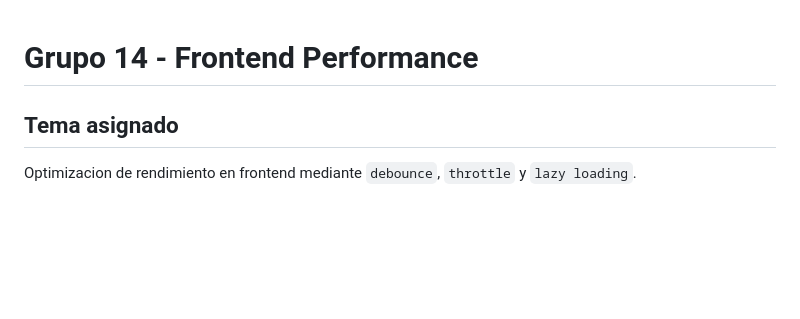
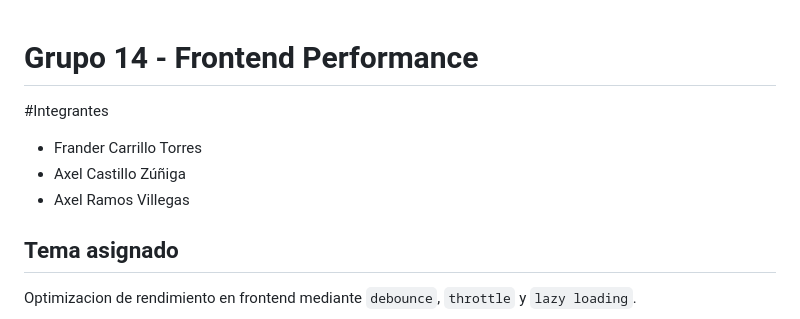
Before and after one commit to FranderCT/ejemplo-grupo-14, a Markdown page: README.md, the part around the change. Drawn GitHub-style; blank space fills up the shorter version.

```diff
--- a/README.md
+++ b/README.md
@@ -1,4 +1,8 @@
 # Grupo 14 - Frontend Performance
+#Integrantes
+- Frander Carrillo Torres
+- Axel Castillo Zúñiga
+- Axel Ramos Villegas
 
 ## Tema asignado
 Optimizacion de rendimiento en frontend mediante `debounce`, `throttle` y `lazy loading`.
```
